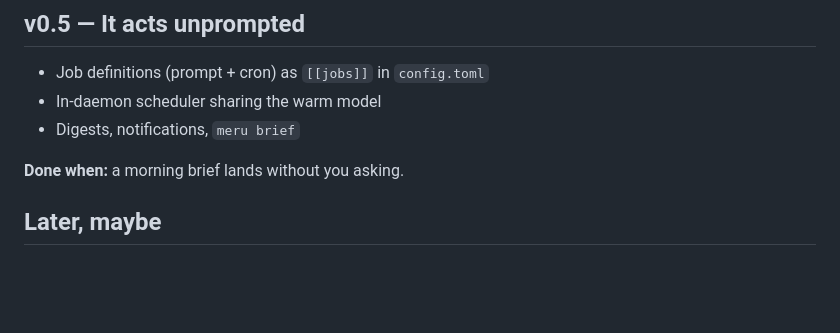
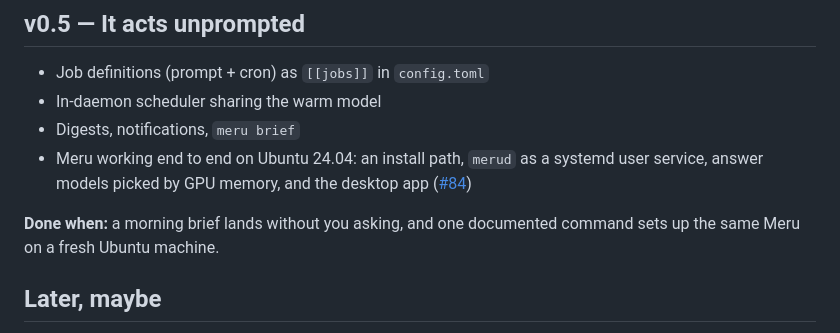
Before and after one commit to aarora79/meru, a Markdown page: ROADMAP.md, the part around one of its changes. Rendered like a GitHub page; blank space fills up the shorter version.

Commit message:
Put Ubuntu support in the v0.5 milestone
v0.5 now also covers Meru working end to end on Ubuntu 24.04 (#84), and
its done-when line adds one command that sets Meru up on a fresh Ubuntu
machine. Windows stays under later, now linked to #85.

```diff
--- a/ROADMAP.md
+++ b/ROADMAP.md
@@ -202,8 +202,12 @@ fastest, with a median of 6.5 s to the last token.
 - Job definitions (prompt + cron) as `[[jobs]]` in `config.toml`
 - In-daemon scheduler sharing the warm model
 - Digests, notifications, `meru brief`
+- Meru working end to end on Ubuntu 24.04: an install path, `merud` as a systemd
+  user service, answer models picked by GPU memory, and the desktop app
+  ([#84](https://github.com/aarora79/meru/issues/84))
 
-**Done when:** a morning brief lands without you asking.
+**Done when:** a morning brief lands without you asking, and one documented
+command sets up the same Meru on a fresh Ubuntu machine.
 
 ## Later, maybe
 - Voice: local speech-to-text, text-to-speech and a wake word
```
Also changed, not shown: other parts of ROADMAP.md (+1 -1 lines).
